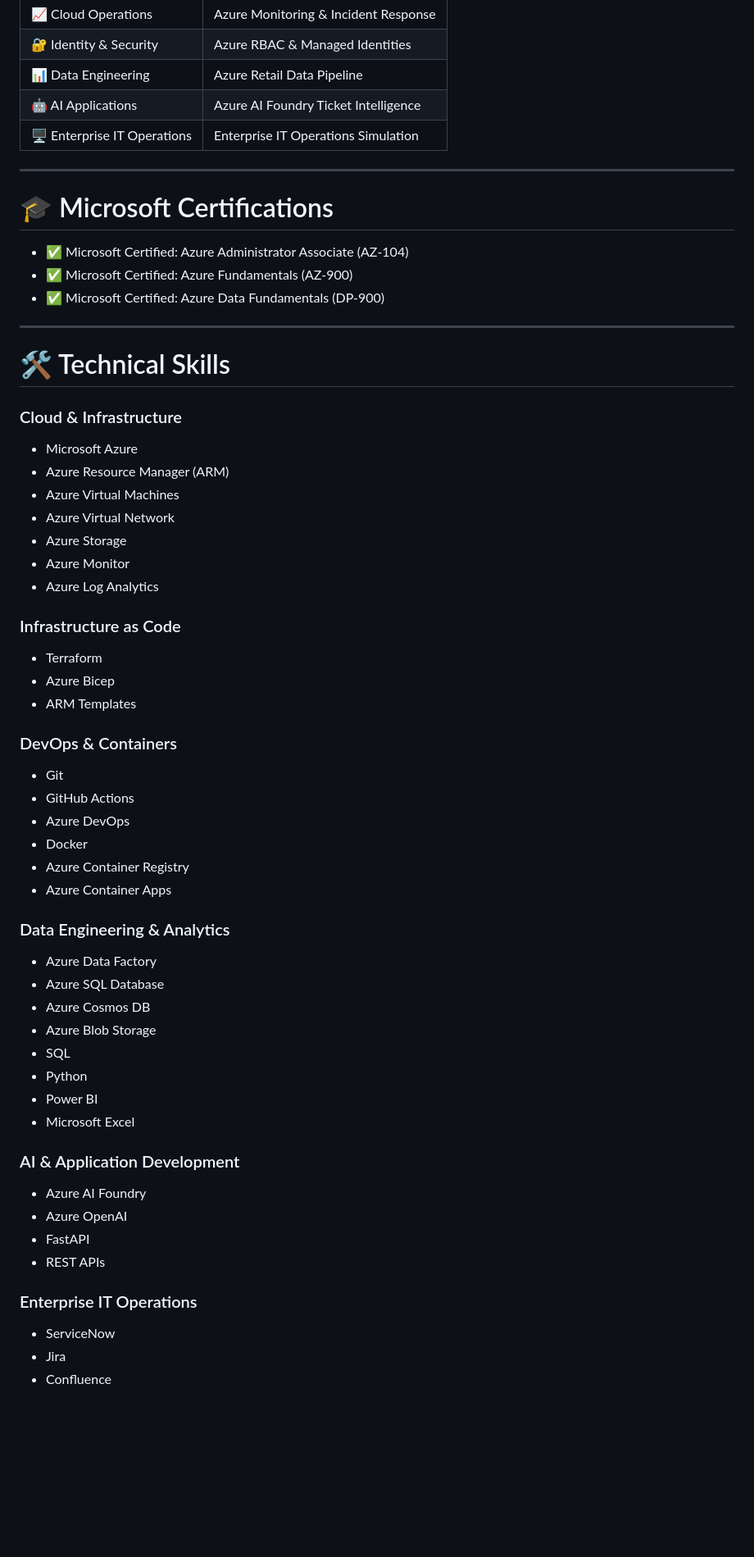
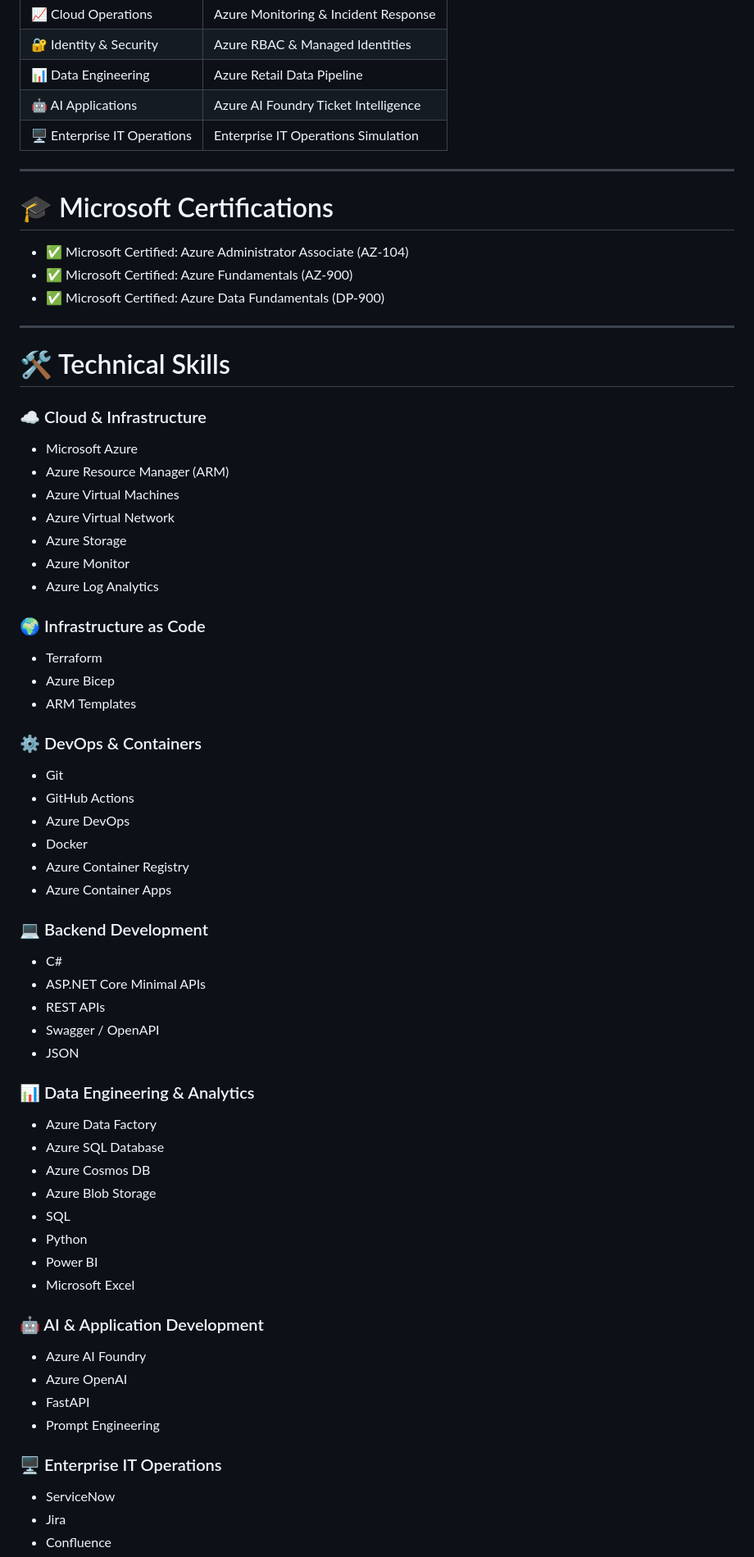
Before and after one commit to ShivamP63/ShivamP63, a Markdown page: README.md, the part around the change printed below. Shown: that part at 82% size. Drawn GitHub-style; blank space fills up the shorter version.

```diff
--- a/README.md
+++ b/README.md
@@ -18,7 +18,7 @@ My portfolio demonstrates practical experience designing, deploying, automating,
 | 🔐 Identity & Security | Azure RBAC & Managed Identities |
 | 📊 Data Engineering | Azure Retail Data Pipeline |
 | 🤖 AI Applications | Azure AI Foundry Ticket Intelligence |
-| 🖥 Enterprise IT Operations | Enterprise IT Operations Simulation |
+| 🖥️ Enterprise IT Operations | Enterprise IT Operations Simulation |
 
 ---
 
@@ -30,9 +30,9 @@ My portfolio demonstrates practical experience designing, deploying, automating,
 
 ---
 
-# 🛠 Technical Skills
+# 🛠️ Technical Skills
 
-### Cloud & Infrastructure
+### ☁️ Cloud & Infrastructure
 - Microsoft Azure
 - Azure Resource Manager (ARM)
 - Azure Virtual Machines
@@ -41,12 +41,12 @@ My portfolio demonstrates practical experience designing, deploying, automating,
 - Azure Monitor
 - Azure Log Analytics
 
-### Infrastructure as Code
+### 🌍 Infrastructure as Code
 - Terraform
 - Azure Bicep
 - ARM Templates
 
-### DevOps & Containers
+### ⚙️ DevOps & Containers
 - Git
 - GitHub Actions
 - Azure DevOps
@@ -54,7 +54,14 @@ My portfolio demonstrates practical experience designing, deploying, automating,
 - Azure Container Registry
 - Azure Container Apps
 
-### Data Engineering & Analytics
+### 💻 Backend Development
+- C#
+- ASP.NET Core Minimal APIs
+- REST APIs
+- Swagger / OpenAPI
+- JSON
+
+### 📊 Data Engineering & Analytics
 - Azure Data Factory
 - Azure SQL Database
 - Azure Cosmos DB
@@ -64,13 +71,13 @@ My portfolio demonstrates practical experience designing, deploying, automating,
 - Power BI
 - Microsoft Excel
 
-### AI & Application Development
+### 🤖 AI & Application Development
 - Azure AI Foundry
 - Azure OpenAI
 - FastAPI
-- REST APIs
+- Prompt Engineering
 
-### Enterprise IT Operations
+### 🖥️ Enterprise IT Operations
 - ServiceNow
 - Jira
 - Confluence
```
Also changed, not shown: other parts of README.md (+7 -6 lines).
